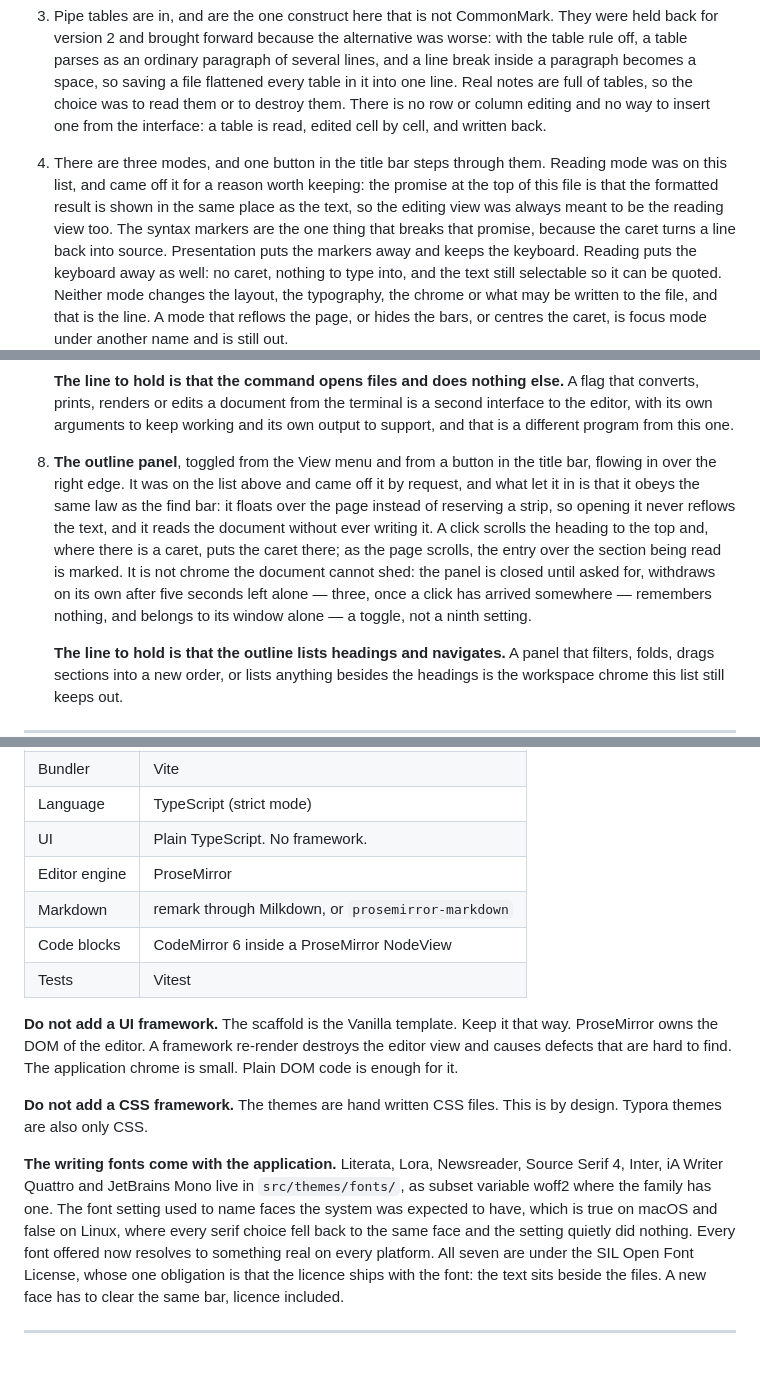
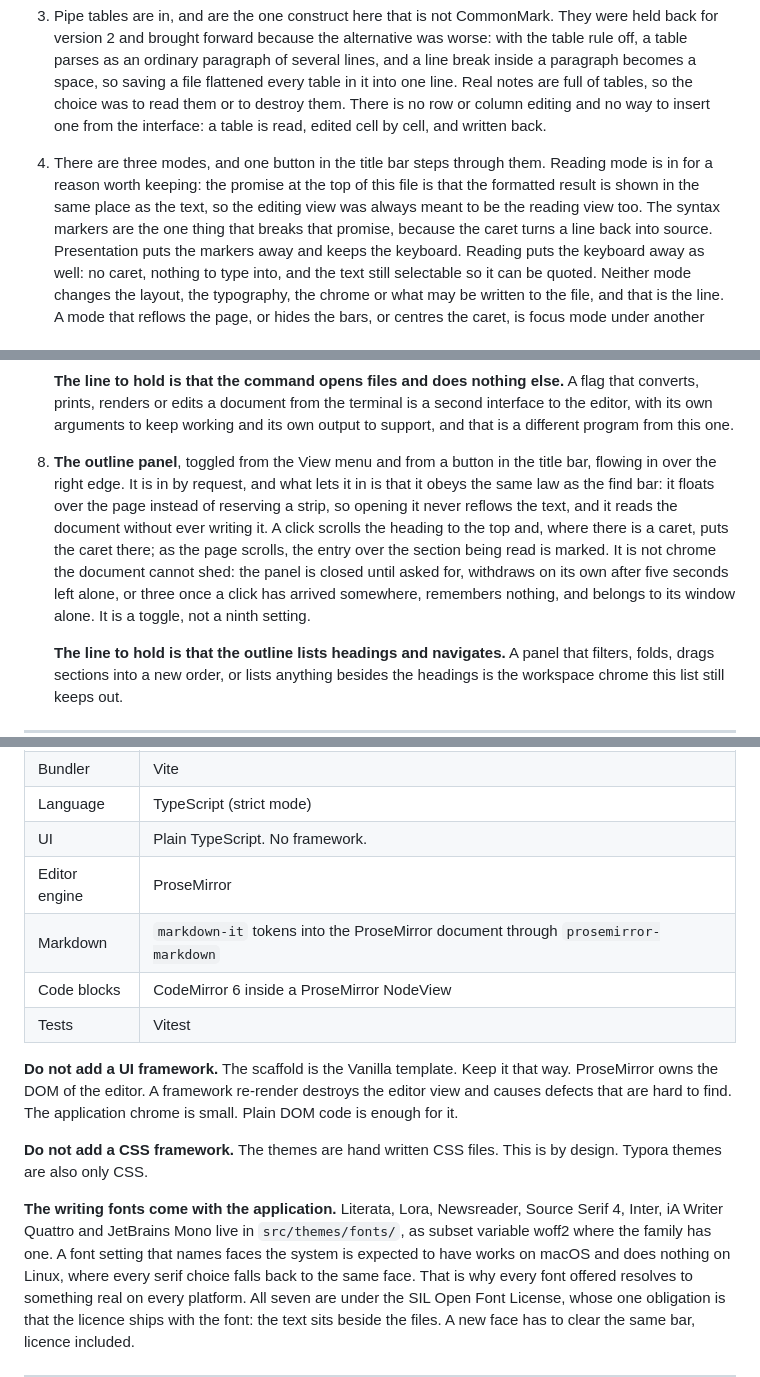
Before and after one commit to UsePaper/PaperV2, a Markdown page: CLAUDE.md, 3 parts joined by grey strips. Drawn GitHub-style.

Commit message:
Bring CLAUDE.md up to date with the code it describes
The stack table named Milkdown and remark, which the parser never used.
The watcher entry still said "when it is built". Three sentences described
earlier versions of this file instead of the current rule. The Linux test
rule now asks for an honest report when Linux cannot be run.

Co-Authored-By: Claude Fable 5.1 <noreply@anthropic.com>

```diff
--- a/CLAUDE.md
+++ b/CLAUDE.md
@@ -104,9 +104,9 @@ Do not add these. Do not suggest them. If a task needs one of them, stop and ask
    no way to insert one from the interface: a table is read, edited cell by cell, and
    written back.
 4. There are three modes, and one button in the title bar steps through them. Reading
-   mode was on this list, and came off it for a reason worth keeping: the promise at
-   the top of this file is that the formatted result is shown in the same place as the
-   text, so the editing view was always meant to be the reading view too. The syntax
+   mode is in for a reason worth keeping: the promise at the top of this file is that
+   the formatted result is shown in the same place as the text, so the editing view was
+   always meant to be the reading view too. The syntax
    markers are the one thing that breaks that promise, because the caret turns a line
    back into source. Presentation puts the markers away and keeps the keyboard.
    Reading puts the keyboard away as well: no caret, nothing to type into, and the
@@ -160,16 +160,16 @@ Do not add these. Do not suggest them. If a task needs one of them, stop and ask
    its own output to support, and that is a different program from this one.
 
 8. **The outline panel**, toggled from the View menu and from a button in the
-   title bar, flowing in over the right edge. It was on the list above and came
-   off it by request, and what let it in is that it obeys the same law as the
+   title bar, flowing in over the right edge. It is in by request, and what
+   lets it in is that it obeys the same law as the
    find bar: it floats over the page instead of reserving a strip, so opening
    it never reflows the text, and it reads the document without ever writing
    it. A click scrolls the heading to the top and, where there is a
    caret, puts the caret there; as the page scrolls, the entry over the section
    being read is marked. It is not chrome the document cannot shed: the panel
    is closed until asked for, withdraws on its own after five seconds left
-   alone — three, once a click has arrived somewhere — remembers nothing, and
-   belongs to its window alone — a toggle, not a ninth setting.
+   alone, or three once a click has arrived somewhere, remembers nothing, and
+   belongs to its window alone. It is a toggle, not a ninth setting.
 
    **The line to hold is that the outline lists headings and navigates.** A
    panel that filters, folds, drags sections into a new order, or lists
@@ -187,7 +187,7 @@ Do not add these. Do not suggest them. If a task needs one of them, stop and ask
 | Language | TypeScript (strict mode) |
 | UI | Plain TypeScript. No framework. |
 | Editor engine | ProseMirror |
-| Markdown | remark through Milkdown, or `prosemirror-markdown` |
+| Markdown | `markdown-it` tokens into the ProseMirror document through `prosemirror-markdown` |
 | Code blocks | CodeMirror 6 inside a ProseMirror NodeView |
 | Tests | Vitest |
 
@@ -201,9 +201,9 @@ design. Typora themes are also only CSS.
 
 **The writing fonts come with the application.** Literata, Lora, Newsreader, Source
 Serif 4, Inter, iA Writer Quattro and JetBrains Mono live in `src/themes/fonts/`, as subset variable
-woff2 where the family has one. The font setting used to name faces the system was
-expected to have, which is true on macOS and false on Linux, where every serif choice
-fell back to the same face and the setting quietly did nothing. Every font offered now
+woff2 where the family has one. A font setting that names faces the system is
+expected to have works on macOS and does nothing on Linux, where every serif choice
+falls back to the same face. That is why every font offered
 resolves to something real on every platform. All seven are under the SIL Open Font
 License, whose one obligation is that the licence ships with the font: the text sits
 beside the files. A new face has to clear the same bar, licence included.
```
Also changed, not shown: other parts of CLAUDE.md (+3 -2 lines).
